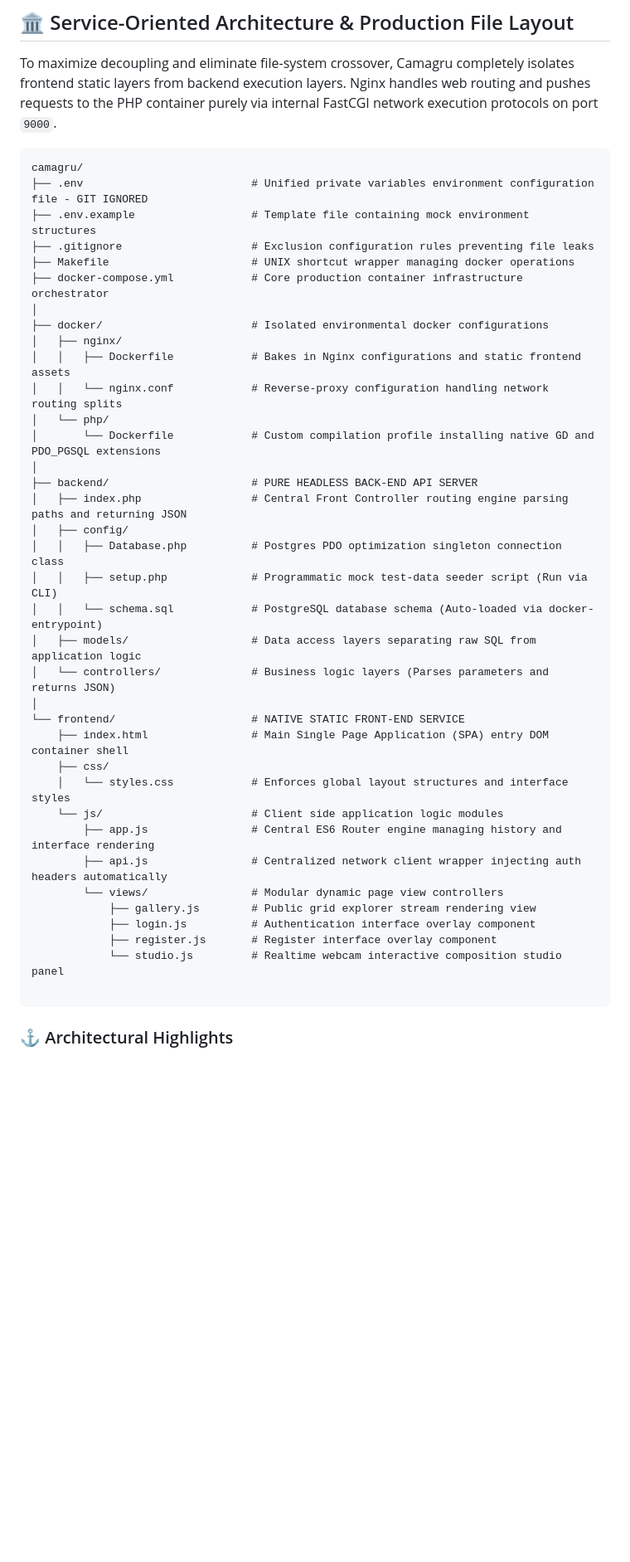
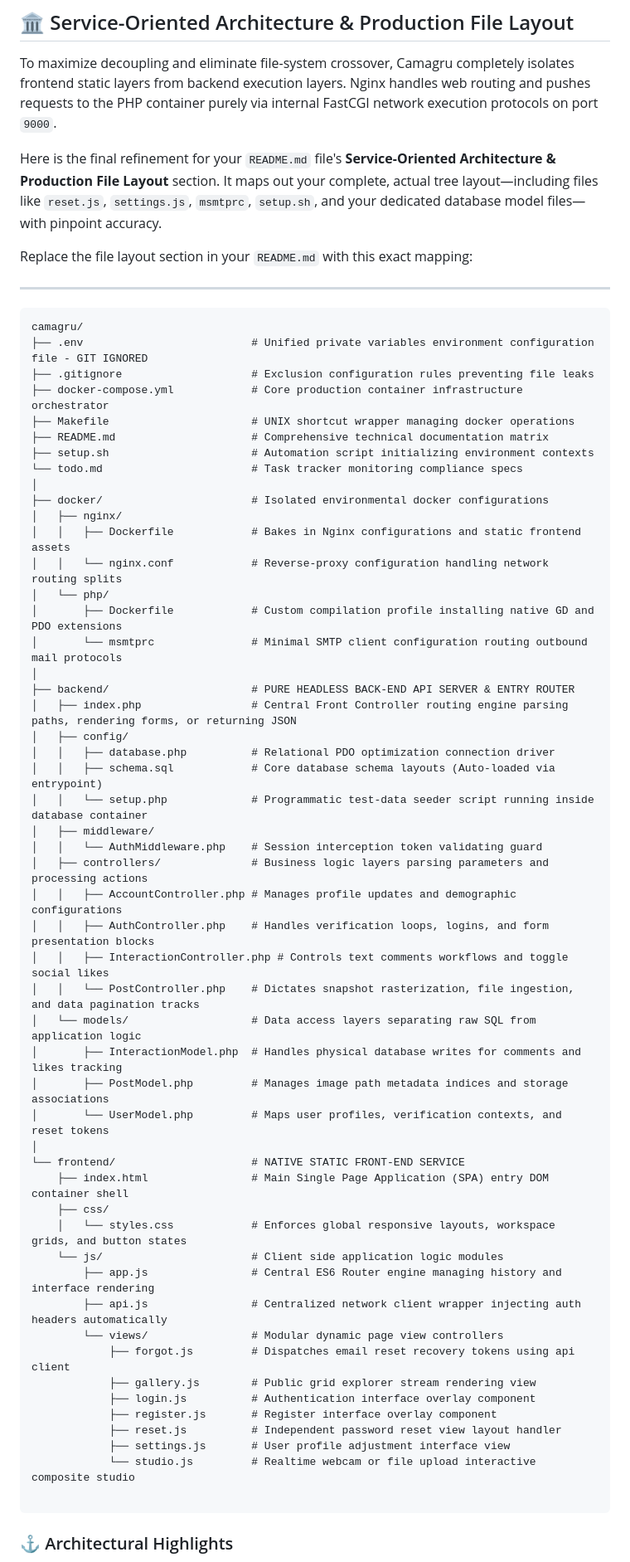
Before and after one commit to Nexus29/camagru, a Markdown page: README.md, the part around the change. Shown at 83% size. Drawn GitHub-style; blank space fills up the shorter version.

Commit message:
docs(readme.md): folder structure

````diff
--- a/README.md
+++ b/README.md
@@ -122,42 +122,63 @@ The architecture provides built-in defenses against the precise exploitation tes
 
 To maximize decoupling and eliminate file-system crossover, Camagru completely isolates frontend static layers from backend execution layers. Nginx handles web routing and pushes requests to the PHP container purely via internal FastCGI network execution protocols on port `9000`.
 
+Here is the final refinement for your `README.md` file's **Service-Oriented Architecture & Production File Layout** section. It maps out your complete, actual tree layout—including files like `reset.js`, `settings.js`, `msmtprc`, `setup.sh`, and your dedicated database model files—with pinpoint accuracy.
+
+Replace the file layout section in your `README.md` with this exact mapping:
+
+---
+
 ```text
 camagru/
 ├── .env                          # Unified private variables environment configuration file - GIT IGNORED
-├── .env.example                  # Template file containing mock environment structures
 ├── .gitignore                    # Exclusion configuration rules preventing file leaks
+├── docker-compose.yml            # Core production container infrastructure orchestrator
 ├── Makefile                      # UNIX shortcut wrapper managing docker operations
-├── docker-compose.yml            # Core production container infrastructure orchestrator
+├── README.md                     # Comprehensive technical documentation matrix
+├── setup.sh                      # Automation script initializing environment contexts
+└── todo.md                       # Task tracker monitoring compliance specs
 │
 ├── docker/                       # Isolated environmental docker configurations
 │   ├── nginx/
 │   │   ├── Dockerfile            # Bakes in Nginx configurations and static frontend assets
 │   │   └── nginx.conf            # Reverse-proxy configuration handling network routing splits
 │   └── php/
-│       └── Dockerfile            # Custom compilation profile installing native GD and PDO_PGSQL extensions
+│       ├── Dockerfile            # Custom compilation profile installing native GD and PDO extensions
+│       └── msmtprc               # Minimal SMTP client configuration routing outbound mail protocols
 │
-├── backend/                      # PURE HEADLESS BACK-END API SERVER
-│   ├── index.php                 # Central Front Controller routing engine parsing paths and returning JSON
+├── backend/                      # PURE HEADLESS BACK-END API SERVER & ENTRY ROUTER
+│   ├── index.php                 # Central Front Controller routing engine parsing paths, rendering forms, or returning JSON
 │   ├── config/
-│   │   ├── Database.php          # Postgres PDO optimization singleton connection class
-│   │   ├── setup.php             # Programmatic mock test-data seeder script (Run via CLI)
-│   │   └── schema.sql            # PostgreSQL database schema (Auto-loaded via docker-entrypoint)
-│   ├── models/                   # Data access layers separating raw SQL from application logic
-│   └── controllers/              # Business logic layers (Parses parameters and returns JSON)
+│   │   ├── database.php          # Relational PDO optimization connection driver
+│   │   ├── schema.sql            # Core database schema layouts (Auto-loaded via entrypoint)
+│   │   └── setup.php             # Programmatic test-data seeder script running inside database container
+│   ├── middleware/
+│   │   └── AuthMiddleware.php    # Session interception token validating guard
+│   ├── controllers/              # Business logic layers parsing parameters and processing actions
+│   │   ├── AccountController.php # Manages profile updates and demographic configurations
+│   │   ├── AuthController.php    # Handles verification loops, logins, and form presentation blocks
+│   │   ├── InteractionController.php # Controls text comments workflows and toggle social likes
+│   │   └── PostController.php    # Dictates snapshot rasterization, file ingestion, and data pagination tracks
+│   └── models/                   # Data access layers separating raw SQL from application logic
+│       ├── InteractionModel.php  # Handles physical database writes for comments and likes tracking
+│       ├── PostModel.php         # Manages image path metadata indices and storage associations
+│       └── UserModel.php         # Maps user profiles, verification contexts, and reset tokens
 │
 └── frontend/                     # NATIVE STATIC FRONT-END SERVICE
     ├── index.html                # Main Single Page Application (SPA) entry DOM container shell
     ├── css/
-    │   └── styles.css            # Enforces global layout structures and interface styles
+    │   └── styles.css            # Enforces global responsive layouts, workspace grids, and button states
     └── js/                       # Client side application logic modules
         ├── app.js                # Central ES6 Router engine managing history and interface rendering
         ├── api.js                # Centralized network client wrapper injecting auth headers automatically
         └── views/                # Modular dynamic page view controllers
+            ├── forgot.js         # Dispatches email reset recovery tokens using api client
             ├── gallery.js        # Public grid explorer stream rendering view
             ├── login.js          # Authentication interface overlay component
-			├── register.js       # Register interface overlay component
-            └── studio.js         # Realtime webcam interactive composition studio panel
+            ├── register.js       # Register interface overlay component
+            ├── reset.js          # Independent password reset view layout handler
+            ├── settings.js       # User profile adjustment interface view
+            └── studio.js         # Realtime webcam or file upload interactive composite studio
 
 ```
 
````
Also changed, not shown: todo.md (deleted, +0 -21 lines).
